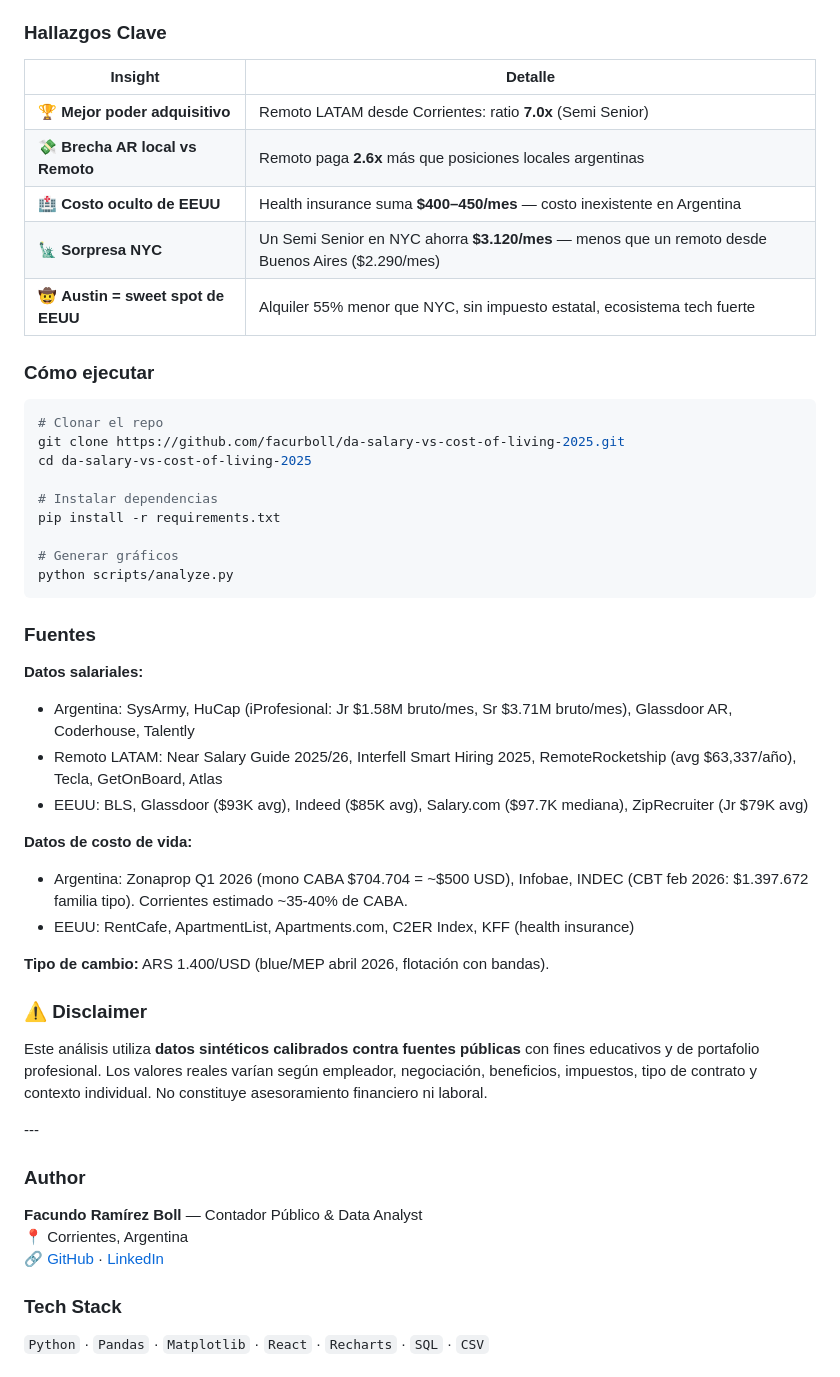
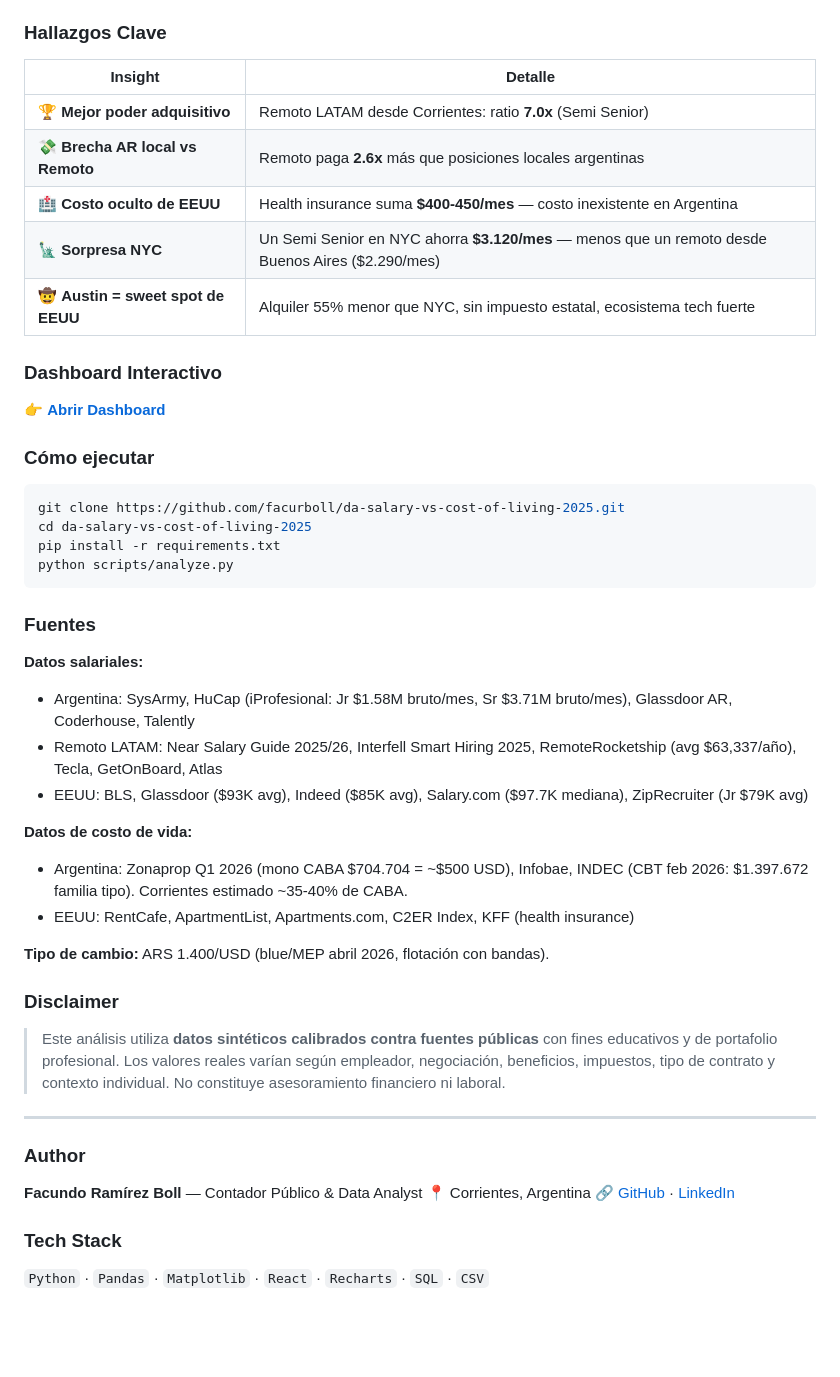
Before and after one commit to facurboll/da-salary-vs-cost-of-living-2025, a Markdown page: README.md, the part around one of its changes. Rendered like a GitHub page; blank space fills up the shorter version.

````diff
--- a/README.md
+++ b/README.md
@@ -119,52 +110,49 @@ Analizado en **3 niveles de seniority** (Junior, Semi Senior, Senior) y **6 ciud
 
 ### Hallazgos Clave
 
-|Insight|Detalle|
-|-|-|
-|🏆 **Mejor poder adquisitivo**|Remoto LATAM desde Corrientes: ratio **7.0x** (Semi Senior)|
-|💸 **Brecha AR local vs Remoto**|Remoto paga **2.6x** más que posiciones locales argentinas|
-|🏥 **Costo oculto de EEUU**|Health insurance suma **$400–450/mes** — costo inexistente en Argentina|
-|🗽 **Sorpresa NYC**|Un Semi Senior en NYC ahorra **$3.120/mes** — menos que un remoto desde Buenos Aires ($2.290/mes)|
-|🤠 **Austin = sweet spot de EEUU**|Alquiler 55% menor que NYC, sin impuesto estatal, ecosistema tech fuerte|
+| Insight | Detalle |
+|---|---|
+| 🏆 **Mejor poder adquisitivo** | Remoto LATAM desde Corrientes: ratio **7.0x** (Semi Senior) |
+| 💸 **Brecha AR local vs Remoto** | Remoto paga **2.6x** más que posiciones locales argentinas |
+| 🏥 **Costo oculto de EEUU** | Health insurance suma **$400-450/mes** — costo inexistente en Argentina |
+| 🗽 **Sorpresa NYC** | Un Semi Senior en NYC ahorra **$3.120/mes** — menos que un remoto desde Buenos Aires ($2.290/mes) |
+| 🤠 **Austin = sweet spot de EEUU** | Alquiler 55% menor que NYC, sin impuesto estatal, ecosistema tech fuerte |
+
+### Dashboard Interactivo
+
+👉 **[Abrir Dashboard](https://facurboll.github.io/da-salary-vs-cost-of-living-2025/)**
 
 ### Cómo ejecutar
 
 ```bash
-# Clonar el repo
 git clone https://github.com/facurboll/da-salary-vs-cost-of-living-2025.git
 cd da-salary-vs-cost-of-living-2025
-
-# Instalar dependencias
 pip install -r requirements.txt
-
-# Generar gráficos
 python scripts/analyze.py
 ```
 
 ### Fuentes
 
 **Datos salariales:**
-
-* Argentina: SysArmy, HuCap (iProfesional: Jr $1.58M bruto/mes, Sr $3.71M bruto/mes), Glassdoor AR, Coderhouse, Talently
-* Remoto LATAM: Near Salary Guide 2025/26, Interfell Smart Hiring 2025, RemoteRocketship (avg $63,337/año), Tecla, GetOnBoard, Atlas
-* EEUU: BLS, Glassdoor ($93K avg), Indeed ($85K avg), Salary.com ($97.7K mediana), ZipRecruiter (Jr $79K avg)
+- Argentina: SysArmy, HuCap (iProfesional: Jr $1.58M bruto/mes, Sr $3.71M bruto/mes), Glassdoor AR, Coderhouse, Talently
+- Remoto LATAM: Near Salary Guide 2025/26, Interfell Smart Hiring 2025, RemoteRocketship (avg $63,337/año), Tecla, GetOnBoard, Atlas
+- EEUU: BLS, Glassdoor ($93K avg), Indeed ($85K avg), Salary.com ($97.7K mediana), ZipRecruiter (Jr $79K avg)
 
 **Datos de costo de vida:**
-
-* Argentina: Zonaprop Q1 2026 (mono CABA $704.704 = \~$500 USD), Infobae, INDEC (CBT feb 2026: $1.397.672 familia tipo). Corrientes estimado \~35-40% de CABA.
-* EEUU: RentCafe, ApartmentList, Apartments.com, C2ER Index, KFF (health insurance)
+- Argentina: Zonaprop Q1 2026 (mono CABA $704.704 = ~$500 USD), Infobae, INDEC (CBT feb 2026: $1.397.672 familia tipo). Corrientes estimado ~35-40% de CABA.
+- EEUU: RentCafe, ApartmentList, Apartments.com, C2ER Index, KFF (health insurance)
 
 **Tipo de cambio:** ARS 1.400/USD (blue/MEP abril 2026, flotación con bandas).
 
-### ⚠️ Disclaimer
+### Disclaimer
 
-Este análisis utiliza **datos sintéticos calibrados contra fuentes públicas** con fines educativos y de portafolio profesional. Los valores reales varían según empleador, negociación, beneficios, impuestos, tipo de contrato y contexto individual. No constituye asesoramiento financiero ni laboral.
+> Este análisis utiliza **datos sintéticos calibrados contra fuentes públicas** con fines educativos y de portafolio profesional. Los valores reales varían según empleador, negociación, beneficios, impuestos, tipo de contrato y contexto individual. No constituye asesoramiento financiero ni laboral.
 
-\---
+---
 
 ### Author
 
-**Facundo Ramírez Boll** — Contador Público \& Data Analyst
+**Facundo Ramírez Boll** — Contador Público & Data Analyst
 📍 Corrientes, Argentina
 🔗 [GitHub](https://github.com/facurboll) · [LinkedIn](https://www.linkedin.com/in/facundoramirezboll/)
 
````
Also changed, not shown: other parts of README.md (+60 -69 lines).
